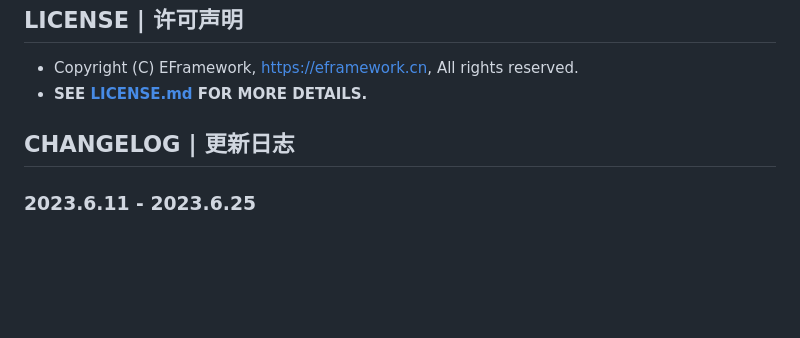
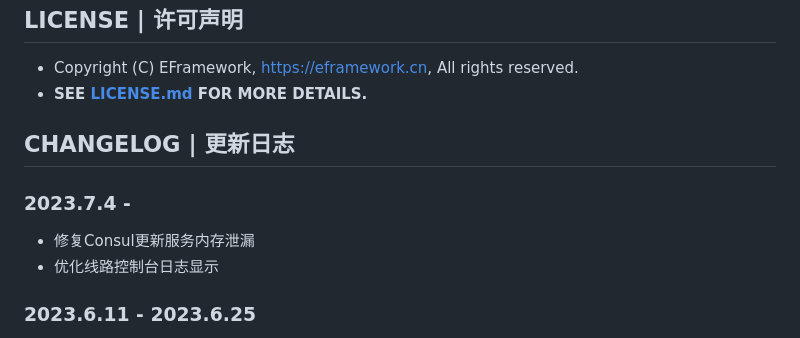
Before and after one commit to eframework-cn/EF.GO, a Markdown page: README.md, the part around the change. Drawn GitHub-style; blank space fills up the shorter version.

Commit message:
1.update readme 2.upgrade packages

```diff
--- a/README.md
+++ b/README.md
@@ -60,6 +60,10 @@ A LITE GO-BASED FRAMEWORK.
 - **SEE [LICENSE.md](https://go.eframework.cn/md_LICENSE.html) FOR MORE DETAILS.**
 
 ## CHANGELOG | 更新日志
+### 2023.7.4 -
+- 修复Consul更新服务内存泄漏
+- 优化线路控制台日志显示
+
 ### 2023.6.11 - 2023.6.25
 - 重构配置文件结构（server/consul/log/mysql/redis）
 - 重构部分xserver接口
```
